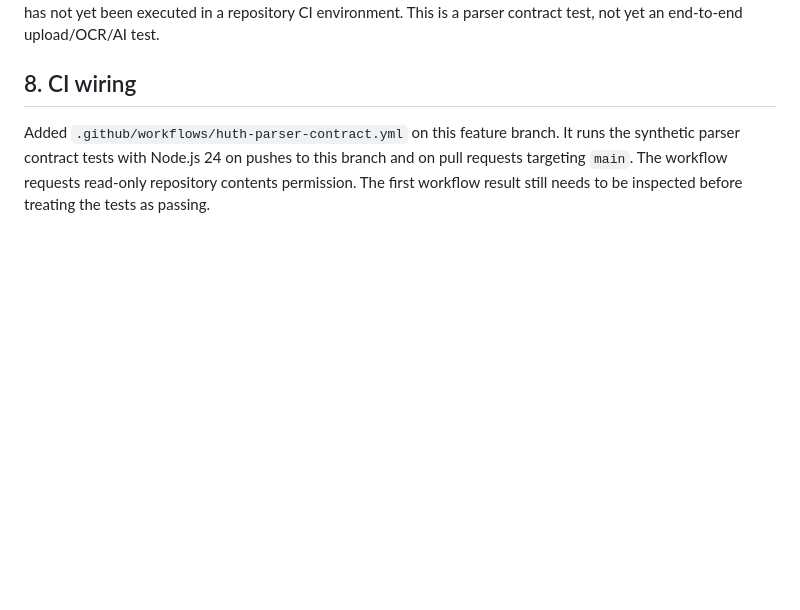
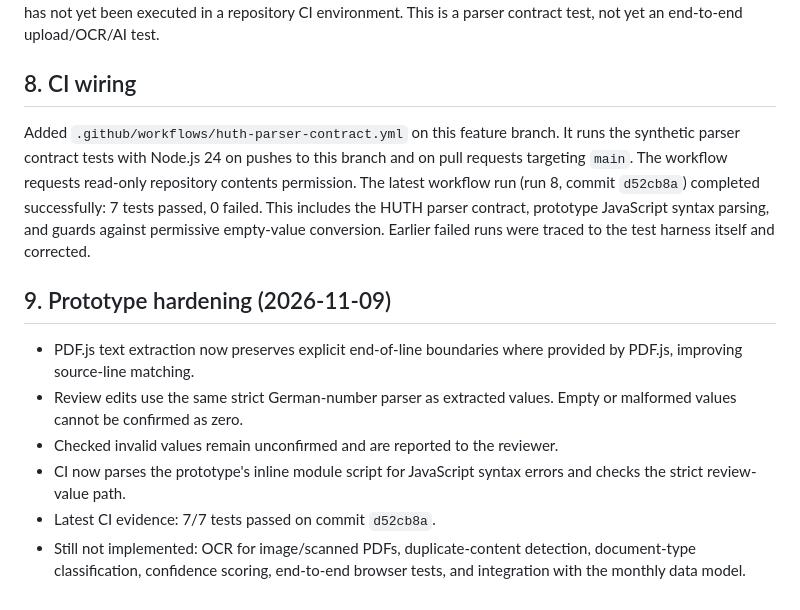
Before and after one commit to minkay1986-debug/tankstellenertrag-app, a Markdown page: docs/AI_REPORT_IMPORT_PLAN.md, the part around the change. GitHub-like rendering; blank space fills up the shorter version.

Commit message:
docs: record prototype hardening and green CI run

```diff
--- a/docs/AI_REPORT_IMPORT_PLAN.md
+++ b/docs/AI_REPORT_IMPORT_PLAN.md
@@ -90,4 +90,14 @@ Run locally with `node --test tests/huth-parser-contract.test.cjs`. The test is
 
 ## 8. CI wiring
 
-Added `.github/workflows/huth-parser-contract.yml` on this feature branch. It runs the synthetic parser contract tests with Node.js 24 on pushes to this branch and on pull requests targeting `main`. The workflow requests read-only repository contents permission. The first workflow result still needs to be inspected before treating the tests as passing.
+Added `.github/workflows/huth-parser-contract.yml` on this feature branch. It runs the synthetic parser contract tests with Node.js 24 on pushes to this branch and on pull requests targeting `main`. The workflow requests read-only repository contents permission. The latest workflow run (run 8, commit `d52cb8a`) completed successfully: 7 tests passed, 0 failed. This includes the HUTH parser contract, prototype JavaScript syntax parsing, and guards against permissive empty-value conversion. Earlier failed runs were traced to the test harness itself and corrected.
+
+
+## 9. Prototype hardening (2026-11-09)
+
+- PDF.js text extraction now preserves explicit end-of-line boundaries where provided by PDF.js, improving source-line matching.
+- Review edits use the same strict German-number parser as extracted values. Empty or malformed values cannot be confirmed as zero.
+- Checked invalid values remain unconfirmed and are reported to the reviewer.
+- CI now parses the prototype's inline module script for JavaScript syntax errors and checks the strict review-value path.
+- Latest CI evidence: 7/7 tests passed on commit `d52cb8a`.
+- Still not implemented: OCR for image/scanned PDFs, duplicate-content detection, document-type classification, confidence scoring, end-to-end browser tests, and integration with the monthly data model.
```
